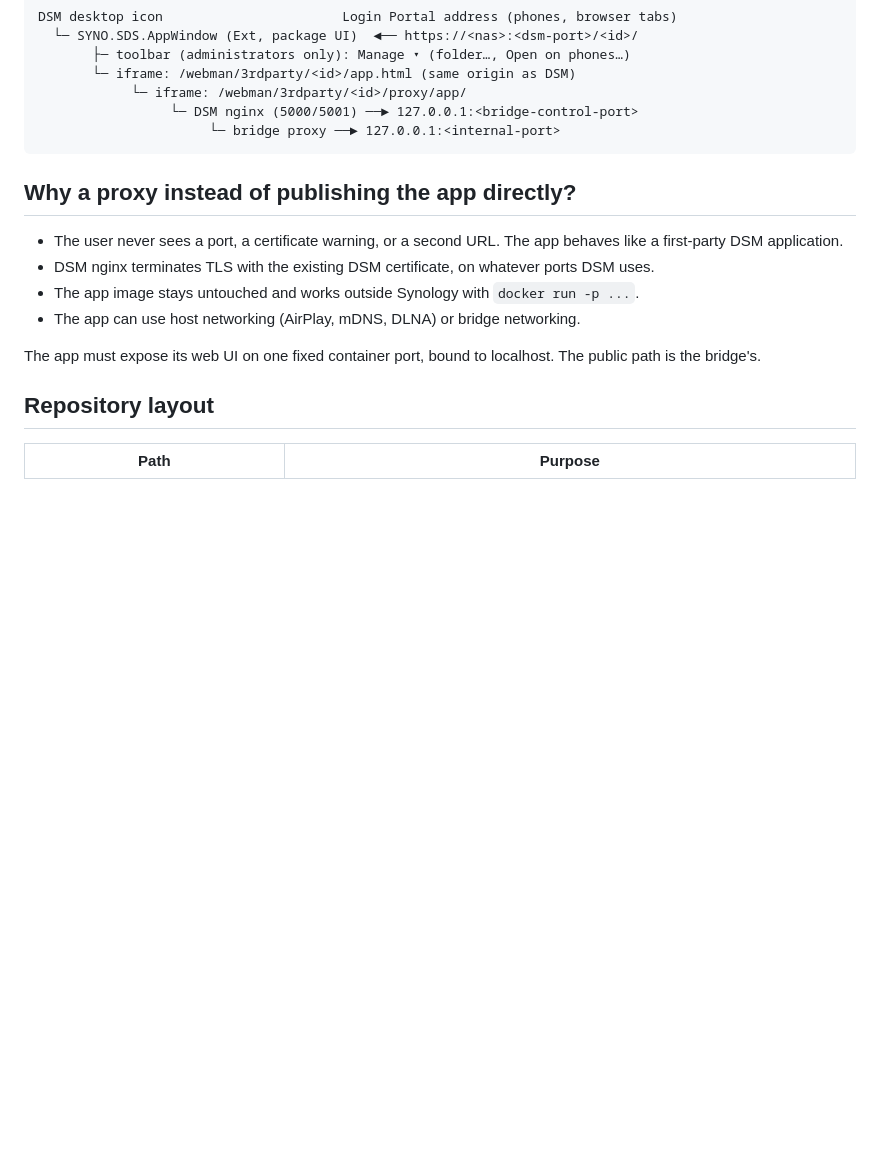
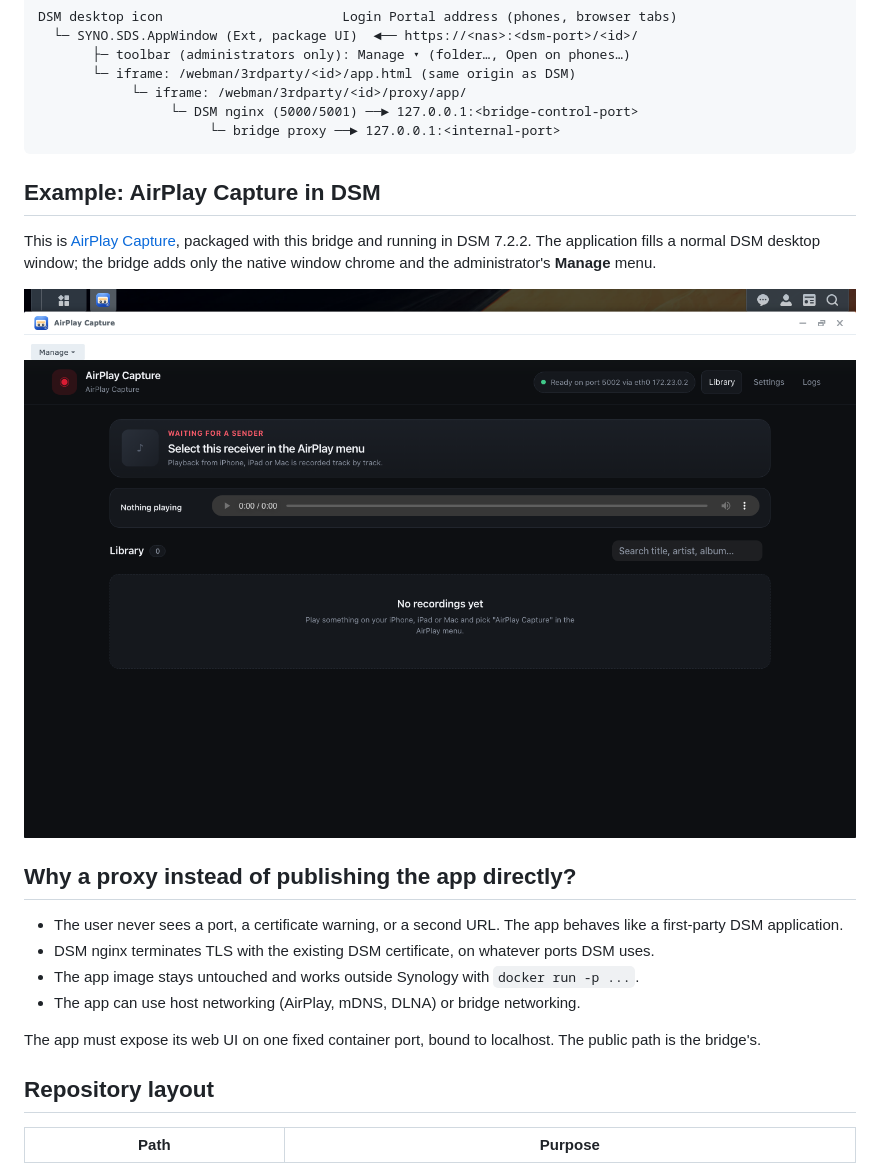
Before and after one commit to moritzfl/synology-docker-bridge, a Markdown page: README.md, the part around one of its changes. GitHub-like rendering; pictures changed too: docs/images/airplay-capture-dsm-window.png (added); blank space fills up the shorter version.

````diff
--- a/README.md
+++ b/README.md
@@ -18,6 +18,14 @@ DSM desktop icon                       Login Portal address (phones, browser tab
                  └─ DSM nginx (5000/5001) ──► 127.0.0.1:<bridge-control-port>
                       └─ bridge proxy ──► 127.0.0.1:<internal-port>
 ```
+
+## Example: AirPlay Capture in DSM
+
+This is [AirPlay Capture](https://github.com/moritzfl/airplay-capture), packaged with this bridge
+and running in DSM 7.2.2. The application fills a normal DSM desktop window; the bridge adds only
+the native window chrome and the administrator's **Manage** menu.
+
+![AirPlay Capture running in a DSM desktop window](docs/images/airplay-capture-dsm-window.png)
 
 ## Why a proxy instead of publishing the app directly?
 
````
Also changed, not shown: other parts of README.md (+13 -0 lines), docs/images/airplay-capture-dsm-folder.png (added), docs/images/airplay-capture-dsm-mobile.png (added).
